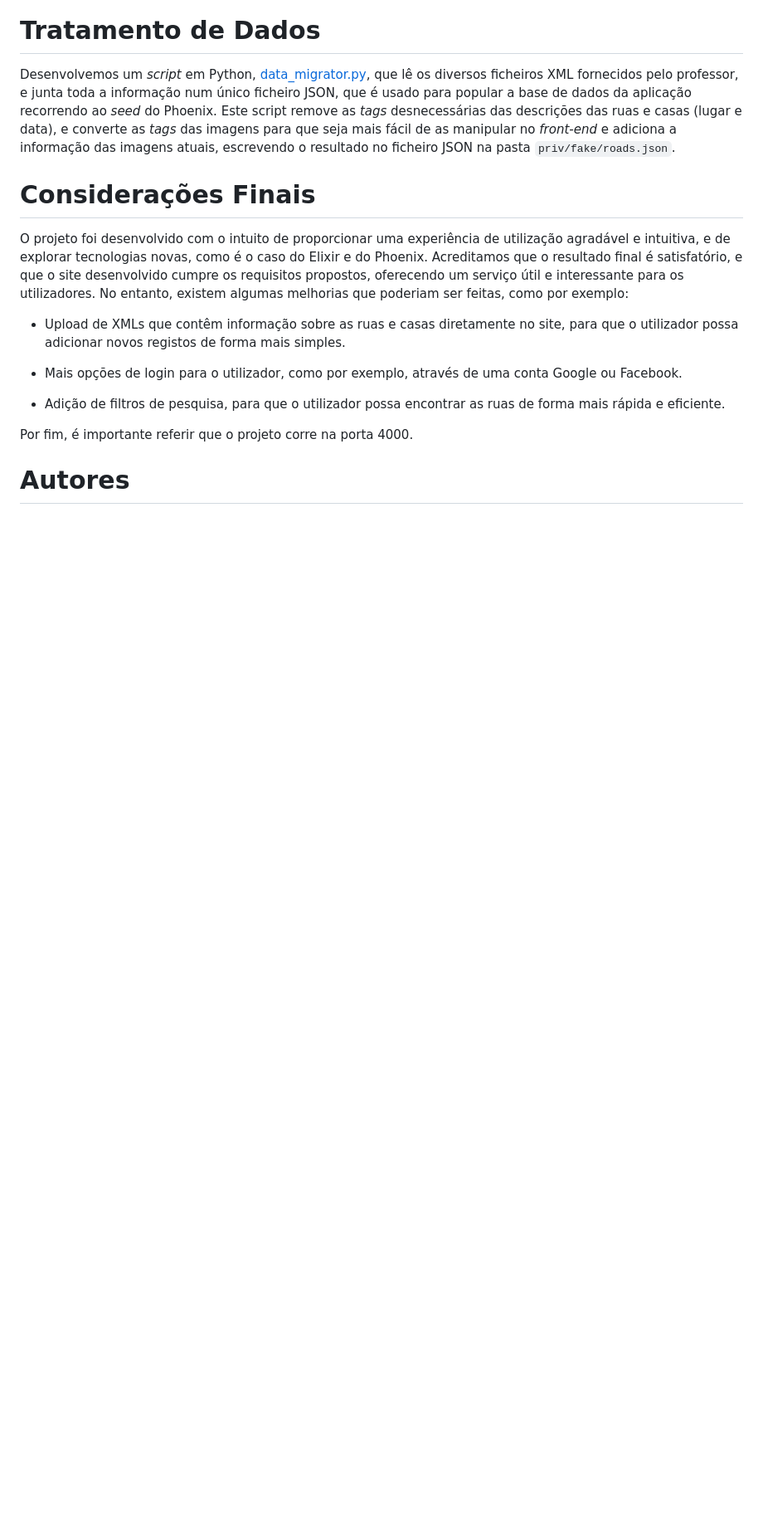
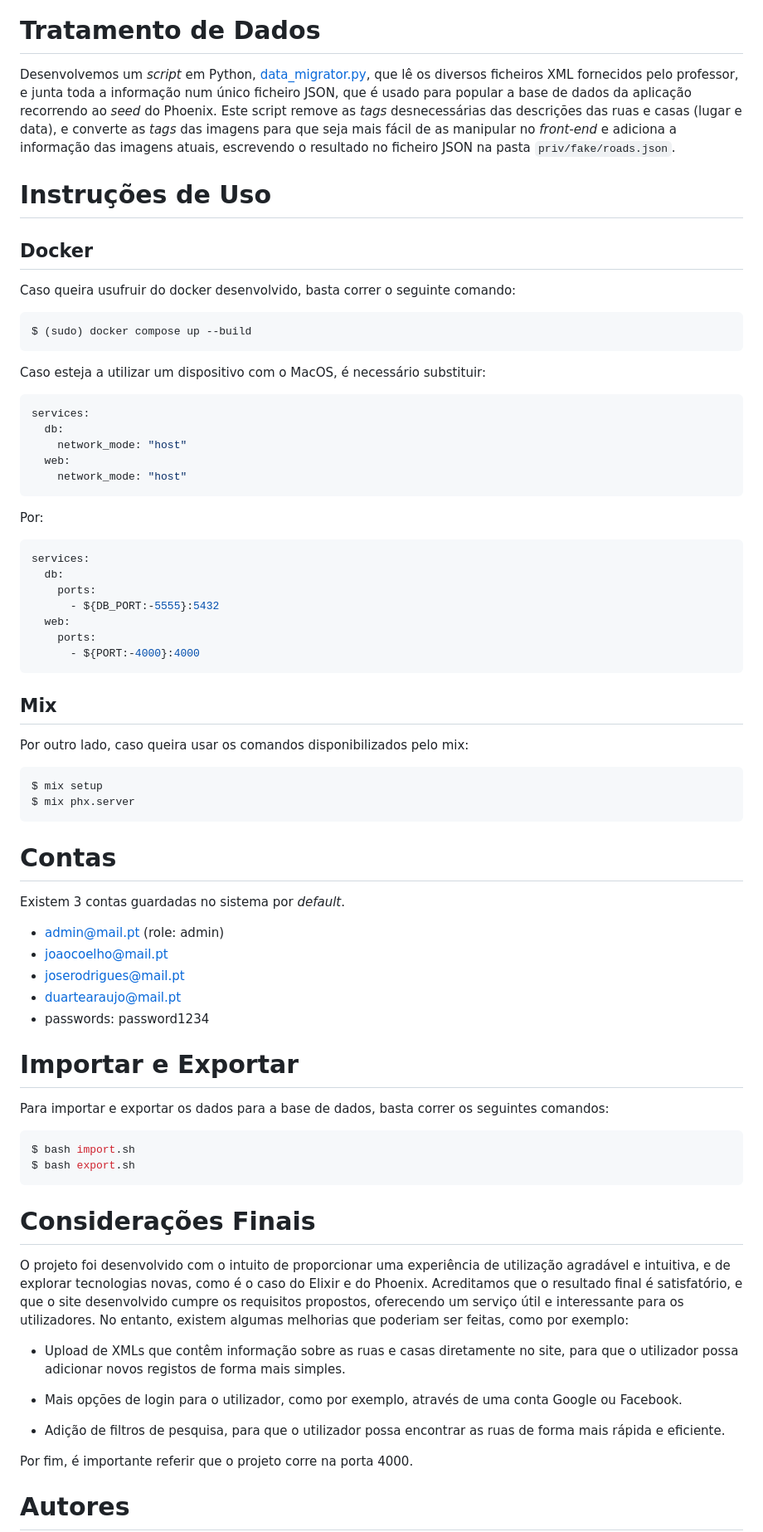
Before and after one commit to JoaoCoelho2003/EngwebProject, a Markdown page: Relatório.md, the part around the change. Shown at 83% size. Rendered like a GitHub page; blank space fills up the shorter version.

Commit message:
feat: completed report

````diff
--- a/Relatório.md
+++ b/Relatório.md
@@ -158,6 +158,64 @@ Finalmente, falta a foto do _pop-up_ de edição de um comentário:
 Desenvolvemos um _script_ em Python, [data_migrator.py](/scripts/xmlToJson.py), que lê os diversos ficheiros XML fornecidos pelo professor, e junta toda a informação num único ficheiro JSON, que é usado para popular a base de dados da aplicação recorrendo ao _seed_ do Phoenix.
 Este script remove as _tags_ desnecessárias das descrições das ruas e casas (lugar e data), e converte as _tags_ das imagens para que seja mais fácil de as manipular no _front-end_ e adiciona a informação das imagens atuais, escrevendo o resultado no ficheiro JSON na pasta `priv/fake/roads.json`.
 
+# Instruções de Uso
+
+## Docker
+
+Caso queira usufruir do docker desenvolvido, basta correr o seguinte comando:
+
+```bash
+$ (sudo) docker compose up --build
+```
+
+Caso esteja a utilizar um dispositivo com o MacOS, é necessário substituir:
+
+```bash
+services:
+  db:
+    network_mode: "host"
+  web:
+    network_mode: "host"
+```
+
+Por:
+
+```bash
+services:
+  db:
+    ports:
+      - ${DB_PORT:-5555}:5432
+  web:
+    ports:
+      - ${PORT:-4000}:4000
+```
+
+## Mix
+
+Por outro lado, caso queira usar os comandos disponibilizados pelo mix:
+
+```bash
+$ mix setup
+$ mix phx.server
+```
+
+# Contas
+
+Existem 3 contas guardadas no sistema por _default_.
+ - admin@mail.pt (role: admin)
+ - joaocoelho@mail.pt
+ - joserodrigues@mail.pt
+ - duartearaujo@mail.pt
+ - passwords: password1234
+
+# Importar e Exportar
+
+Para importar e exportar os dados para a base de dados, basta correr os seguintes comandos:
+
+```bash
+$ bash import.sh
+$ bash export.sh
+```
 
 # Considerações Finais
 
````
